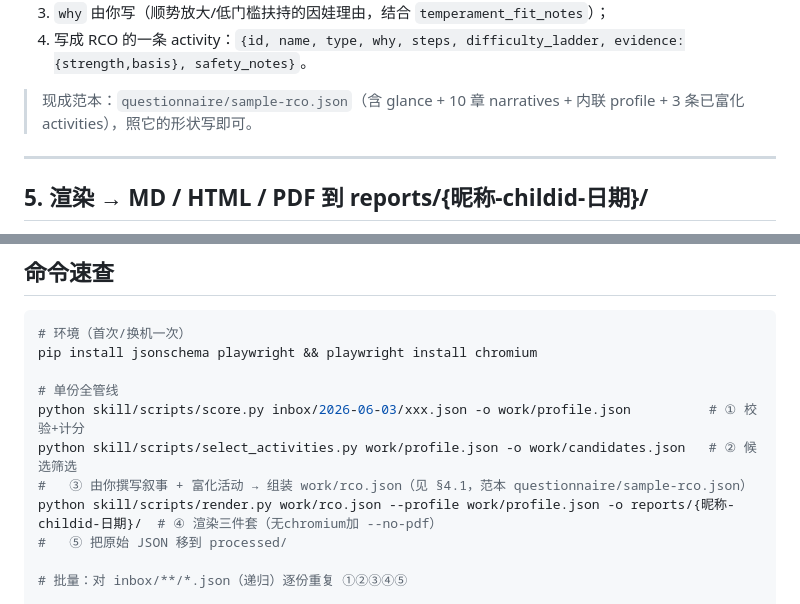
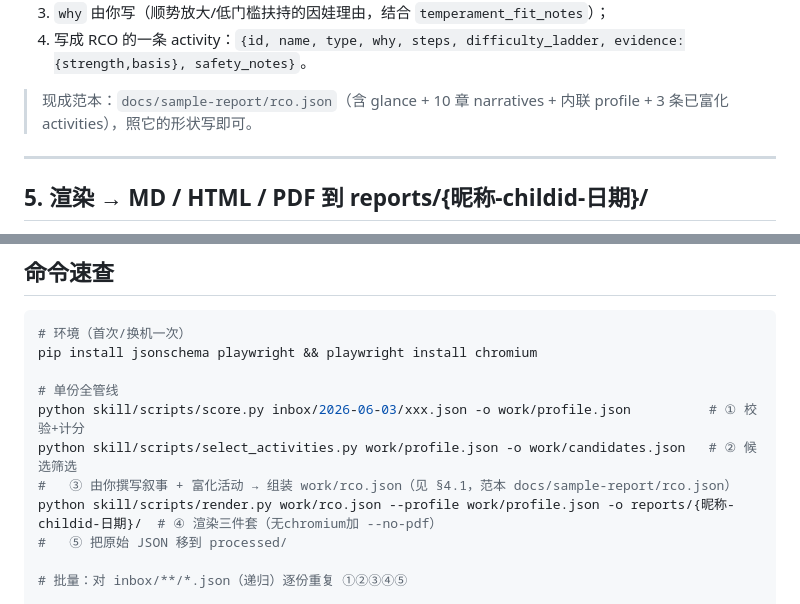
Before and after one commit to relativequntum/3-6yobaby_temperament_and_interest_assessment, a Markdown page: skill/SKILL.md, 2 parts joined by grey strips. GitHub-like rendering.

Commit message:
fix: SKILL.md 范本引用改指已入库的 docs/sample-report/rco.json
原引用 questionnaire/sample-rco.json 未被 finalize 入库会致克隆断链；改指生成豆豆演示报告的真实 RCO。删除未跟踪草稿 out_sample/ 与 questionnaire/sample-rco.json（重复产物，不入库）。

Co-Authored-By: Claude Opus 4.8 (1M context) <noreply@anthropic.com>

```diff
--- a/skill/SKILL.md
+++ b/skill/SKILL.md
@@ -143,7 +143,7 @@ python skill/scripts/select_activities.py <work/profile.json> -o <work/candidate
 3. `why` 由你写（顺势放大/低门槛扶持的因娃理由，结合 `temperament_fit_notes`）；
 4. 写成 RCO 的一条 activity：`{id, name, type, why, steps, difficulty_ladder, evidence:{strength,basis}, safety_notes}`。
 
-> 现成范本：`questionnaire/sample-rco.json`（含 glance + 10 章 narratives + 内联 profile + 3 条已富化 activities），照它的形状写即可。
+> 现成范本：`docs/sample-report/rco.json`（含 glance + 10 章 narratives + 内联 profile + 3 条已富化 activities），照它的形状写即可。
 
 ---
 
@@ -208,7 +208,7 @@ pip install jsonschema playwright && playwright install chromium
 # 单份全管线
 python skill/scripts/score.py inbox/2026-06-03/xxx.json -o work/profile.json          # ① 校验+计分
 python skill/scripts/select_activities.py work/profile.json -o work/candidates.json   # ② 候选筛选
-#   ③ 由你撰写叙事 + 富化活动 → 组装 work/rco.json（见 §4.1，范本 questionnaire/sample-rco.json）
+#   ③ 由你撰写叙事 + 富化活动 → 组装 work/rco.json（见 §4.1，范本 docs/sample-report/rco.json）
 python skill/scripts/render.py work/rco.json --profile work/profile.json -o reports/{昵称-childid-日期}/  # ④ 渲染三件套（无chromium加 --no-pdf）
 #   ⑤ 把原始 JSON 移到 processed/
 
```
